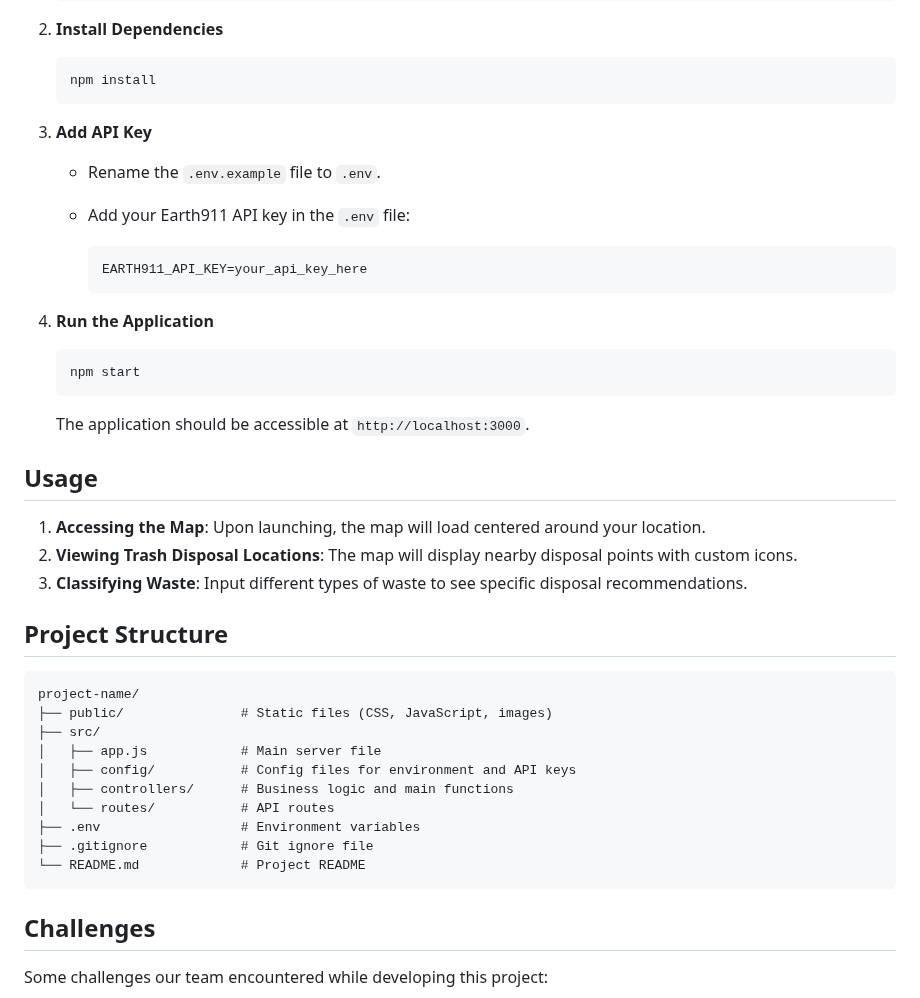
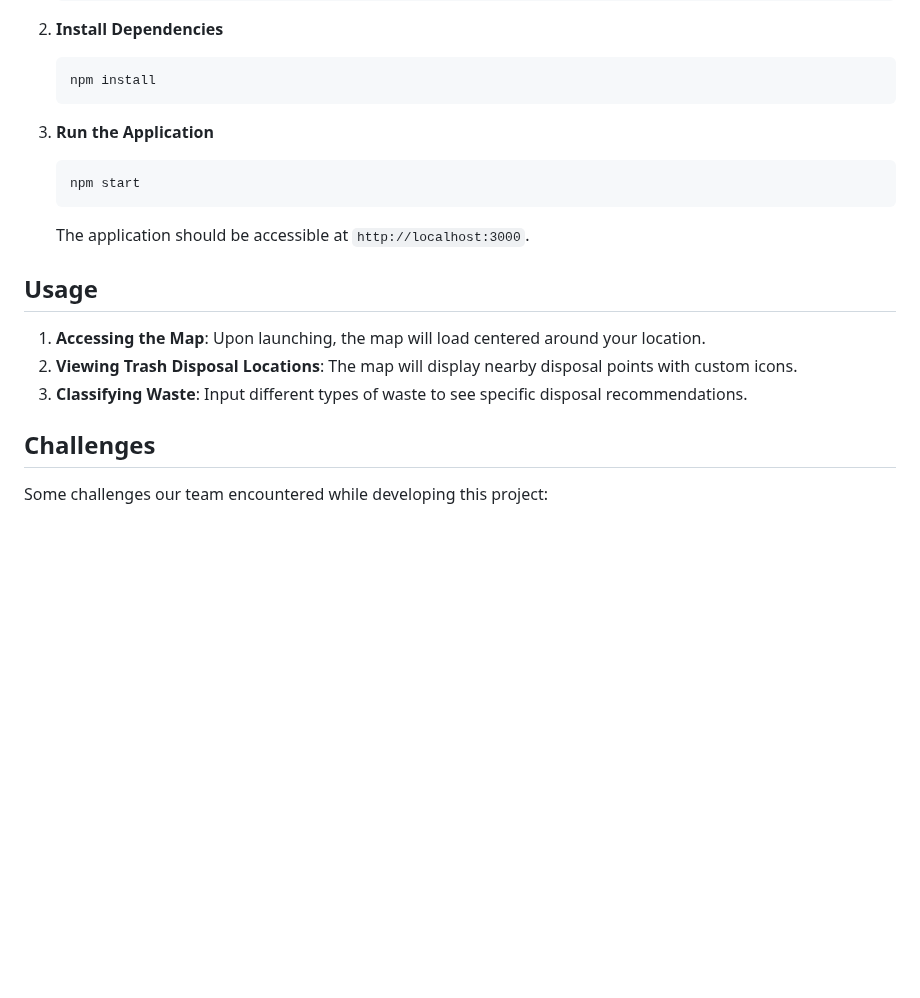
Before and after one commit to IMINABO1/hack_tx, a Markdown page: README.md, the part around the change. Drawn GitHub-style; blank space fills up the shorter version.

Commit message:
I made minor changes to the README.md

````diff
--- a/README.md
+++ b/README.md
@@ -64,16 +64,9 @@ Follow these instructions to set up the project locally or deploy it.
    npm install
    ```
 
-3. **Add API Key**
 
-   - Rename the `.env.example` file to `.env`.
-   - Add your Earth911 API key in the `.env` file:
 
-     ```plaintext
-     EARTH911_API_KEY=your_api_key_here
-     ```
-
-4. **Run the Application**
+3. **Run the Application**
 
    ```bash
    npm start
@@ -87,20 +80,6 @@ Follow these instructions to set up the project locally or deploy it.
 2. **Viewing Trash Disposal Locations**: The map will display nearby disposal points with custom icons.
 3. **Classifying Waste**: Input different types of waste to see specific disposal recommendations.
 
-## Project Structure
-
-```plaintext
-project-name/
-├── public/               # Static files (CSS, JavaScript, images)
-├── src/
-│   ├── app.js            # Main server file
-│   ├── config/           # Config files for environment and API keys
-│   ├── controllers/      # Business logic and main functions
-│   └── routes/           # API routes
-├── .env                  # Environment variables
-├── .gitignore            # Git ignore file
-└── README.md             # Project README
-```
 
 ## Challenges
 
````
